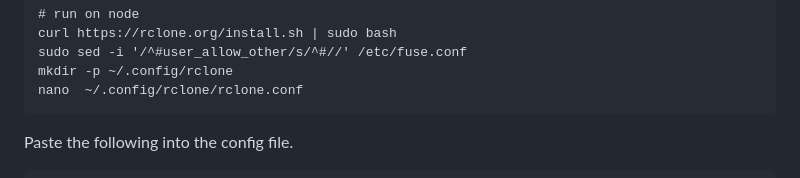
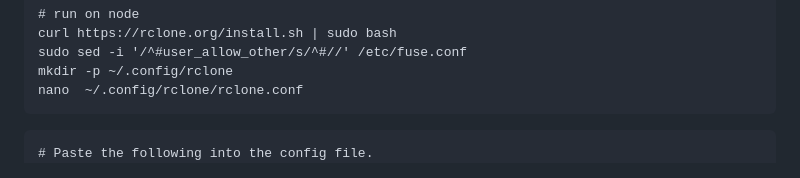
Before and after one commit to Mypainismorethanyours/A-Machine-Learning-System-for-Detecting-Misinformation-in-Media-Images, a Markdown page: Finetune/README.md, the part around the change. GitHub-like rendering.

````diff
--- a/Finetune/README.md
+++ b/Finetune/README.md
@@ -8,8 +8,8 @@ sudo sed -i '/^#user_allow_other/s/^#//' /etc/fuse.conf
 mkdir -p ~/.config/rclone
 nano  ~/.config/rclone/rclone.conf
 ```
-Paste the following into the config file.
 ```
+# Paste the following into the config file.
 [chi_tacc]
 type = swift
 user_id = 791358081c320e1a938257e18fd3279d015b04951b0db939c7cd7c241311e4a3
````
